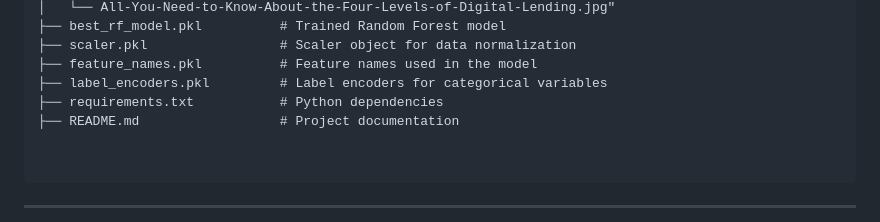
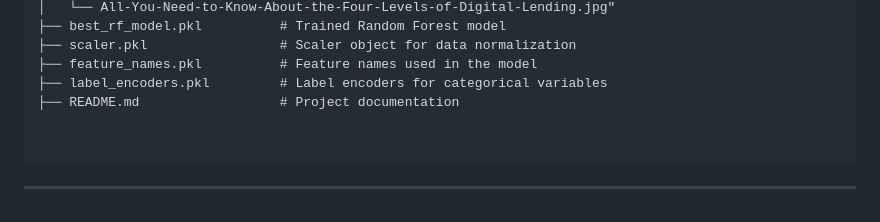
Before and after one commit to navyas1307/Loan-Approval-Predictor, a Markdown page: README.md, the part around the change. Drawn GitHub-style.

```diff
--- a/README.md
+++ b/README.md
@@ -75,7 +75,6 @@ loan-approval-system/
 ├── scaler.pkl                 # Scaler object for data normalization
 ├── feature_names.pkl          # Feature names used in the model
 ├── label_encoders.pkl         # Label encoders for categorical variables
-├── requirements.txt           # Python dependencies
 ├── README.md                  # Project documentation
 
 
```
